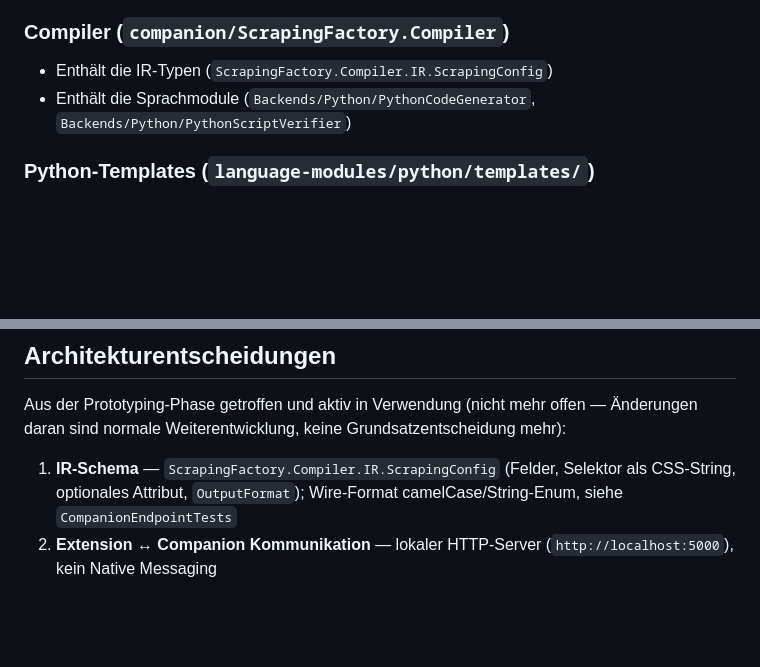
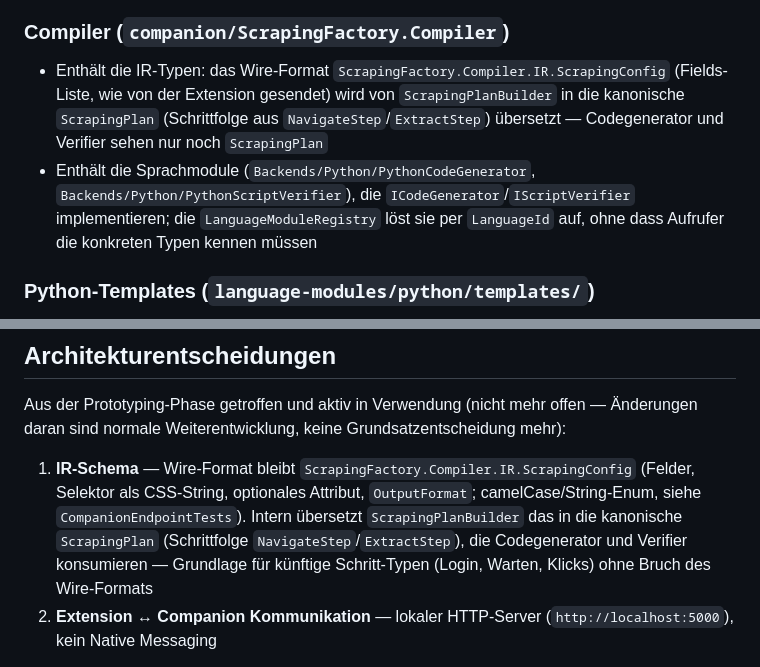
Before and after one commit to Aventinis/Scraping-Factory, a Markdown page: CLAUDE.md, 2 parts joined by grey strips. Rendered like a GitHub page; blank space fills up the shorter version.

Commit message:
docs: reflect ScrapingPlan/Steps IR in architecture docs
Compiler component description and architecture-decision 1 now
describe the ScrapingConfig -> ScrapingPlanBuilder -> ScrapingPlan
translation introduced in Phase 1, and note the wire format itself
is unchanged.

```diff
--- a/CLAUDE.md
+++ b/CLAUDE.md
@@ -43,8 +43,8 @@ language-modules/
 - Baut die IR und übergibt sie an `ScrapingFactory.Compiler`
 
 ### Compiler (`companion/ScrapingFactory.Compiler`)
-- Enthält die IR-Typen (`ScrapingFactory.Compiler.IR.ScrapingConfig`)
-- Enthält die Sprachmodule (`Backends/Python/PythonCodeGenerator`, `Backends/Python/PythonScriptVerifier`)
+- Enthält die IR-Typen: das Wire-Format `ScrapingFactory.Compiler.IR.ScrapingConfig` (Fields-Liste, wie von der Extension gesendet) wird von `ScrapingPlanBuilder` in die kanonische `ScrapingPlan` (Schrittfolge aus `NavigateStep`/`ExtractStep`) übersetzt — Codegenerator und Verifier sehen nur noch `ScrapingPlan`
+- Enthält die Sprachmodule (`Backends/Python/PythonCodeGenerator`, `Backends/Python/PythonScriptVerifier`), die `ICodeGenerator`/`IScriptVerifier` implementieren; die `LanguageModuleRegistry` löst sie per `LanguageId` auf, ohne dass Aufrufer die konkreten Typen kennen müssen
 
 ### Python-Templates (`language-modules/python/templates/`)
 - Scriban-Templates (Dateiendung `.j2` aus historischen Gründen, Syntax ist Scriban statt Jinja2), aus denen der `PythonCodeGenerator` das fertige Skript rendert
@@ -64,7 +64,7 @@ dotnet build companion/ScrapingFactory.sln
 
 Aus der Prototyping-Phase getroffen und aktiv in Verwendung (nicht mehr offen — Änderungen daran sind normale Weiterentwicklung, keine Grundsatzentscheidung mehr):
 
-1. **IR-Schema** — `ScrapingFactory.Compiler.IR.ScrapingConfig` (Felder, Selektor als CSS-String, optionales Attribut, `OutputFormat`); Wire-Format camelCase/String-Enum, siehe `CompanionEndpointTests`
+1. **IR-Schema** — Wire-Format bleibt `ScrapingFactory.Compiler.IR.ScrapingConfig` (Felder, Selektor als CSS-String, optionales Attribut, `OutputFormat`; camelCase/String-Enum, siehe `CompanionEndpointTests`). Intern übersetzt `ScrapingPlanBuilder` das in die kanonische `ScrapingPlan` (Schrittfolge `NavigateStep`/`ExtractStep`), die Codegenerator und Verifier konsumieren — Grundlage für künftige Schritt-Typen (Login, Warten, Klicks) ohne Bruch des Wire-Formats
 2. **Extension ↔ Companion Kommunikation** — lokaler HTTP-Server (`http://localhost:5000`), kein Native Messaging
 
 Weiterhin bestehende, bekannte Einschränkung (kein offener Entscheidungsbedarf, sondern eine Eigenschaft des gewählten Ansatzes):
```
